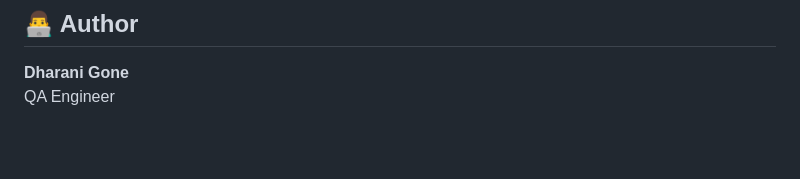
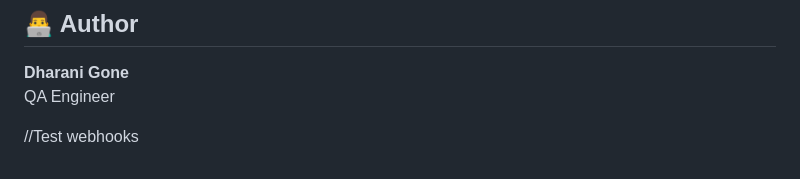
Before and after one commit to DharaniPrasad1005/saucelab_demotest, a Markdown page: README.md, the part around the change. GitHub-like rendering; blank space fills up the shorter version.

Commit message:
Add comment for testing webhooks
Add comment for testing webhooks

```diff
--- a/README.md
+++ b/README.md
@@ -140,3 +140,5 @@ This command starts a local server and automatically opens the Playwright HTML r
 
 **Dharani Gone**
 QA Engineer
+
+//Test webhooks
```
